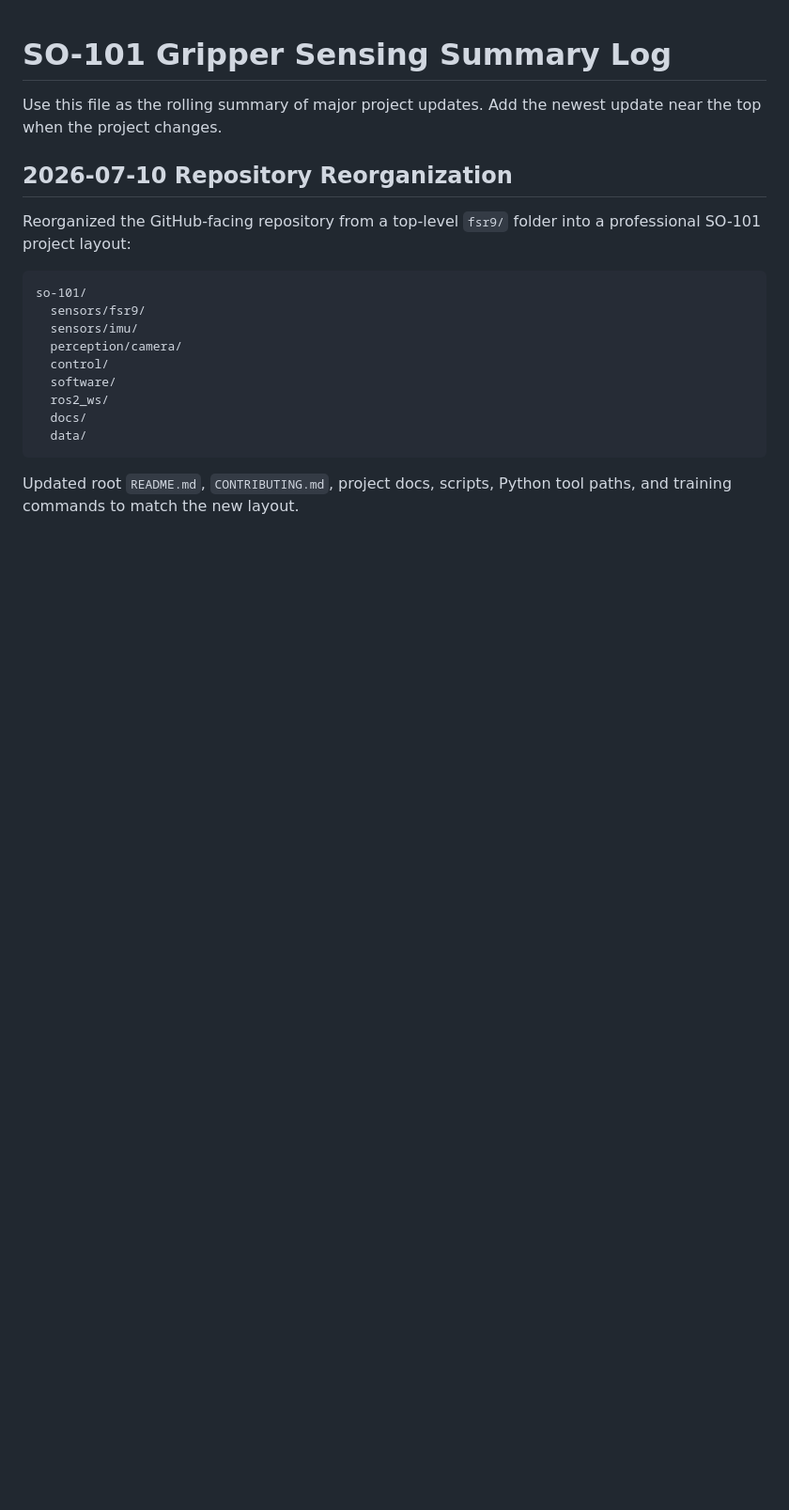
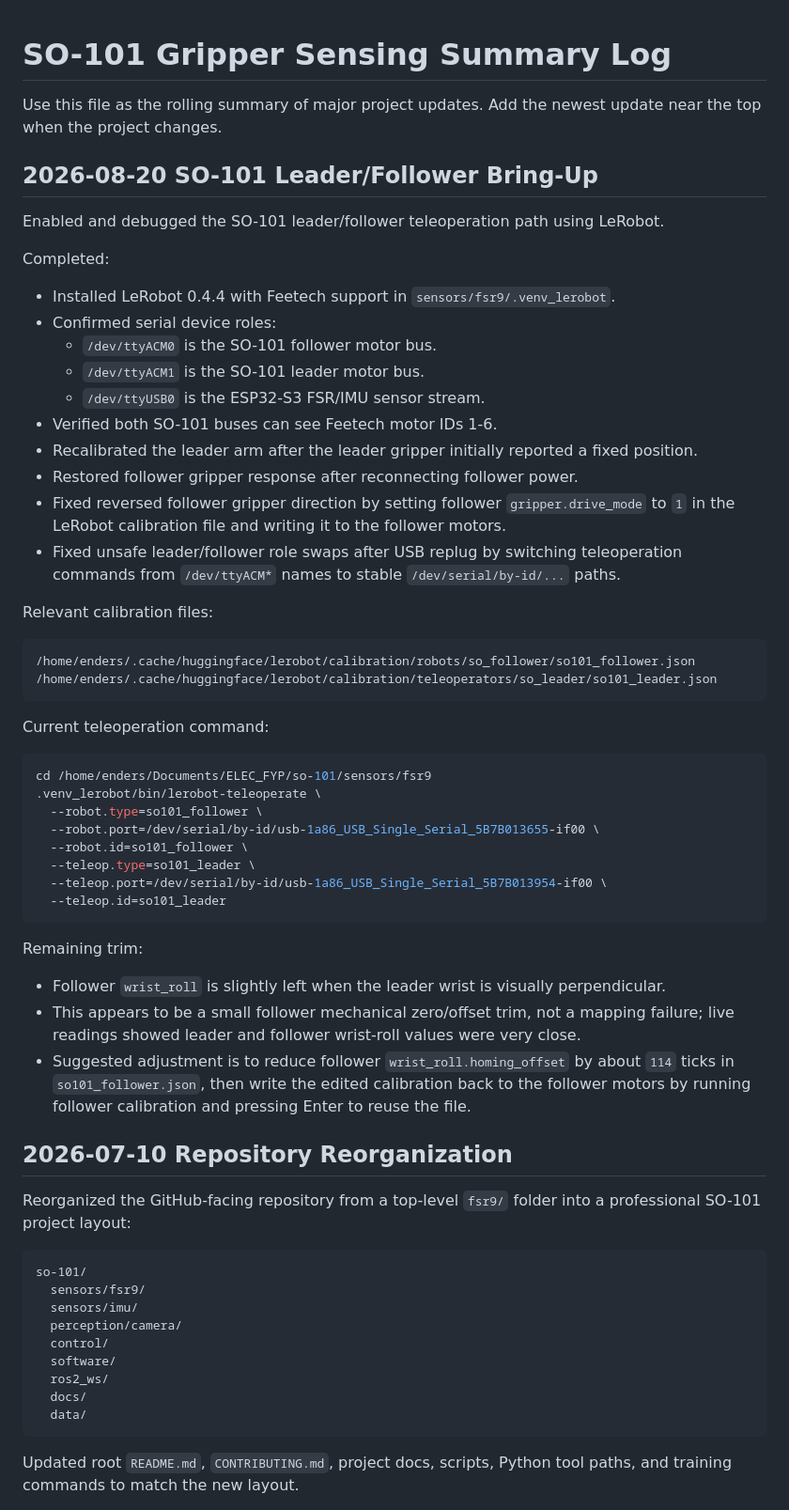
Before and after one commit to EndersQQ/ELEC_FYP, a Markdown page: so-101/docs/summary-log.md, the part around the change. Shown at 94% size. Drawn GitHub-style; blank space fills up the shorter version.

Commit message:
Update SO-101 bring-up summary log

````diff
--- a/so-101/docs/summary-log.md
+++ b/so-101/docs/summary-log.md
@@ -1,6 +1,49 @@
 # SO-101 Gripper Sensing Summary Log
 
 Use this file as the rolling summary of major project updates. Add the newest update near the top when the project changes.
+
+## 2026-08-20 SO-101 Leader/Follower Bring-Up
+
+Enabled and debugged the SO-101 leader/follower teleoperation path using LeRobot.
+
+Completed:
+
+- Installed LeRobot 0.4.4 with Feetech support in `sensors/fsr9/.venv_lerobot`.
+- Confirmed serial device roles:
+  - `/dev/ttyACM0` is the SO-101 follower motor bus.
+  - `/dev/ttyACM1` is the SO-101 leader motor bus.
+  - `/dev/ttyUSB0` is the ESP32-S3 FSR/IMU sensor stream.
+- Verified both SO-101 buses can see Feetech motor IDs 1-6.
+- Recalibrated the leader arm after the leader gripper initially reported a fixed position.
+- Restored follower gripper response after reconnecting follower power.
+- Fixed reversed follower gripper direction by setting follower `gripper.drive_mode` to `1` in the LeRobot calibration file and writing it to the follower motors.
+- Fixed unsafe leader/follower role swaps after USB replug by switching teleoperation commands from `/dev/ttyACM*` names to stable `/dev/serial/by-id/...` paths.
+
+Relevant calibration files:
+
+```text
+/home/enders/.cache/huggingface/lerobot/calibration/robots/so_follower/so101_follower.json
+/home/enders/.cache/huggingface/lerobot/calibration/teleoperators/so_leader/so101_leader.json
+```
+
+Current teleoperation command:
+
+```bash
+cd /home/enders/Documents/ELEC_FYP/so-101/sensors/fsr9
+.venv_lerobot/bin/lerobot-teleoperate \
+  --robot.type=so101_follower \
+  --robot.port=/dev/serial/by-id/usb-1a86_USB_Single_Serial_5B7B013655-if00 \
+  --robot.id=so101_follower \
+  --teleop.type=so101_leader \
+  --teleop.port=/dev/serial/by-id/usb-1a86_USB_Single_Serial_5B7B013954-if00 \
+  --teleop.id=so101_leader
+```
+
+Remaining trim:
+
+- Follower `wrist_roll` is slightly left when the leader wrist is visually perpendicular.
+- This appears to be a small follower mechanical zero/offset trim, not a mapping failure; live readings showed leader and follower wrist-roll values were very close.
+- Suggested adjustment is to reduce follower `wrist_roll.homing_offset` by about `114` ticks in `so101_follower.json`, then write the edited calibration back to the follower motors by running follower calibration and pressing Enter to reuse the file.
 
 ## 2026-07-10 Repository Reorganization
 
````
